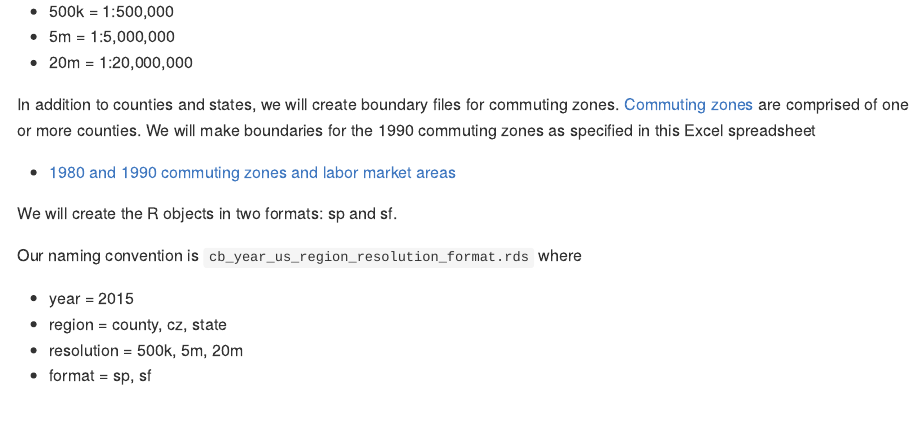
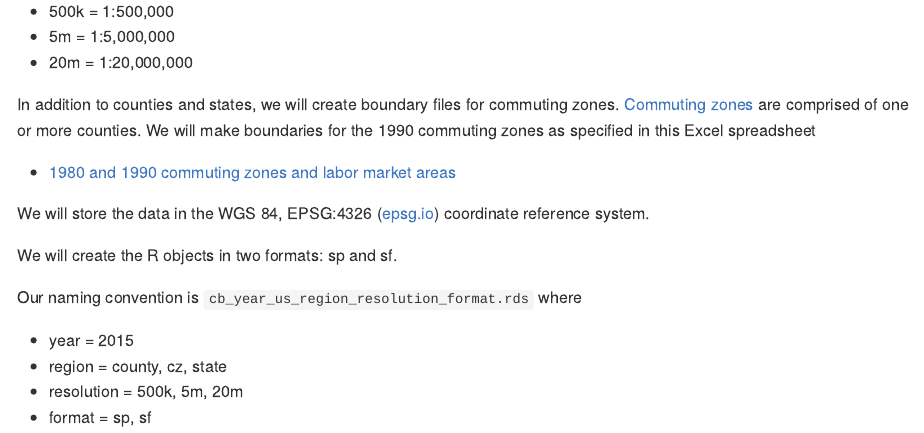
Before and after one commit to walkerke/us-boundaries, an R Markdown document (README.Rmd): the page in a window 1100 px wide, from 330 px down. The pictures show the output file README.md that the author committed with the source, drawn offline in the style of GitHub.

Commit message:
Add coordinate reference system

```diff
--- a/README.Rmd
+++ b/README.Rmd
@@ -37,6 +37,9 @@ commuting zones as specified in this Excel spreadsheet
 * [1980 and 1990 commuting zones and labor market
 areas](https://www.ers.usda.gov/webdocs/DataFiles/Commuting_Zones_and_Labor_Market_Areas__17970/czlma903.xls?v=40961)
 
+We will store the data in the WGS 84, EPSG:4326
+([epsg.io](https://epsg.io/4326)) coordinate reference system.
+
 We will create the R objects in two formats: sp and sf.
 
 Our naming convention is `cb_year_us_region_resolution_format.rds` where
```
Also changed, not shown: README.md.
